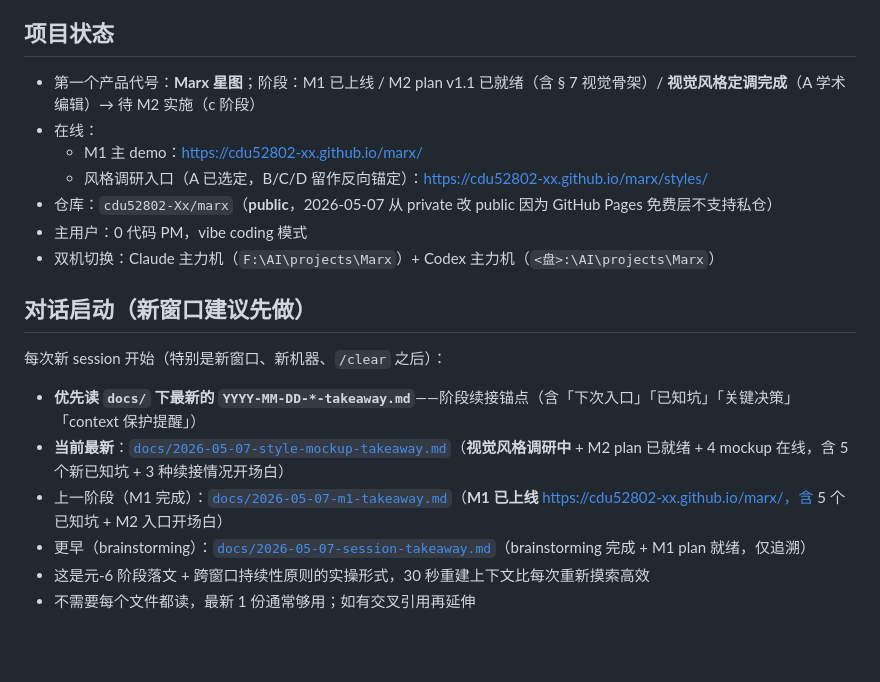
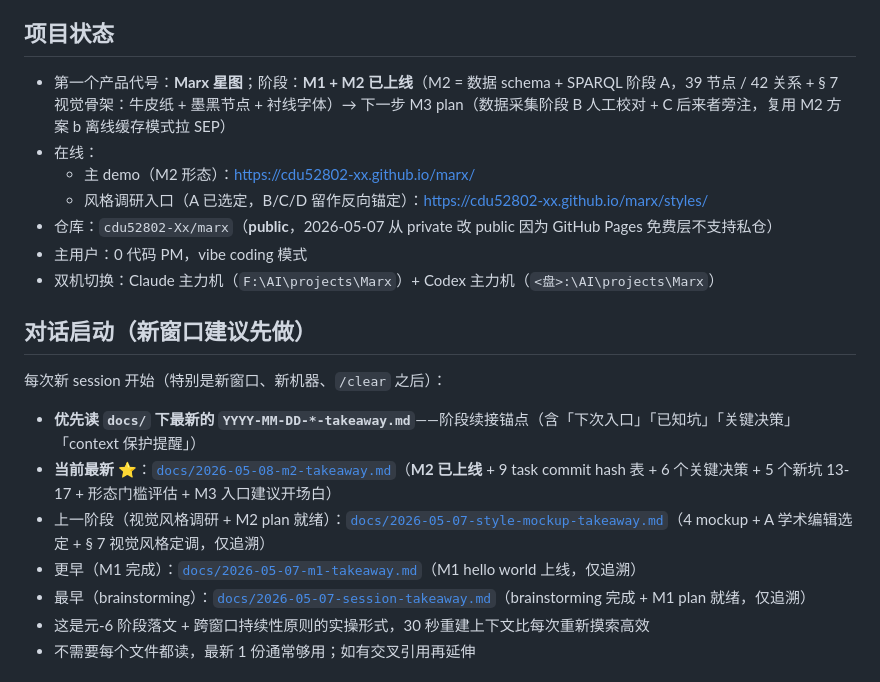
Before and after one commit to cdu52802-Xx/marx, a Markdown page: AGENTS.md, the part around the change. GitHub-like rendering; blank space fills up the shorter version.

Commit message:
docs: AGENTS.md 项目状态更新到 M2 已上线 + 续接锚点指向 m2-takeaway
- 项目状态：M1 + M2 已上线（39 节点 + § 7 视觉骨架）→ 下一步 M3 plan
- 在线主 demo 描述加 "M2 形态" 标记
- 对话启动续接锚点最新指向 docs/2026-05-08-m2-takeaway.md ⭐
  上一阶段降级为追溯链接（style-mockup / m1 / session takeaway）

memory（D:\AI\Claude\.claude\...）同步已更新（不入 git）：
- MEMORY.md：M2 状态 + 新增 three-machine offline cache entry
- project_marx.md：M1+M2 已上线 + 续接 takeaway 路径更新
- workflow_three_machine_offline_cache.md：新增 reusable workflow（M3 阶段 C 复用）

```diff
--- a/AGENTS.md
+++ b/AGENTS.md
@@ -5,9 +5,9 @@
 
 ## 项目状态
 
-- 第一个产品代号：**Marx 星图**；阶段：M1 已上线 / M2 plan v1.1 已就绪（含 § 7 视觉骨架）/ **视觉风格定调完成**（A 学术编辑）→ 待 M2 实施（c 阶段）
+- 第一个产品代号：**Marx 星图**；阶段：**M1 + M2 已上线**（M2 = 数据 schema + SPARQL 阶段 A，39 节点 / 42 关系 + § 7 视觉骨架：牛皮纸 + 墨黑节点 + 衬线字体）→ 下一步 M3 plan（数据采集阶段 B 人工校对 + C 后来者旁注，复用 M2 方案 b 离线缓存模式拉 SEP）
 - 在线：
-  - M1 主 demo：https://cdu52802-xx.github.io/marx/
+  - 主 demo（M2 形态）：https://cdu52802-xx.github.io/marx/
   - 风格调研入口（A 已选定，B/C/D 留作反向锚定）：https://cdu52802-xx.github.io/marx/styles/
 - 仓库：`cdu52802-Xx/marx`（**public**，2026-05-07 从 private 改 public 因为 GitHub Pages 免费层不支持私仓）
 - 主用户：0 代码 PM，vibe coding 模式
@@ -18,9 +18,10 @@
 每次新 session 开始（特别是新窗口、新机器、`/clear` 之后）：
 
 - **优先读 `docs/` 下最新的 `YYYY-MM-DD-*-takeaway.md`**——阶段续接锚点（含「下次入口」「已知坑」「关键决策」「context 保护提醒」）
-- **当前最新**：[`docs/2026-05-07-style-mockup-takeaway.md`](docs/2026-05-07-style-mockup-takeaway.md)（**视觉风格调研中** + M2 plan 已就绪 + 4 mockup 在线，含 5 个新已知坑 + 3 种续接情况开场白）
-- 上一阶段（M1 完成）：[`docs/2026-05-07-m1-takeaway.md`](docs/2026-05-07-m1-takeaway.md)（**M1 已上线** https://cdu52802-xx.github.io/marx/，含 5 个已知坑 + M2 入口开场白）
-- 更早（brainstorming）：[`docs/2026-05-07-session-takeaway.md`](docs/2026-05-07-session-takeaway.md)（brainstorming 完成 + M1 plan 就绪，仅追溯）
+- **当前最新** ⭐：[`docs/2026-05-08-m2-takeaway.md`](docs/2026-05-08-m2-takeaway.md)（**M2 已上线** + 9 task commit hash 表 + 6 个关键决策 + 5 个新坑 13-17 + 形态门槛评估 + M3 入口建议开场白）
+- 上一阶段（视觉风格调研 + M2 plan 就绪）：[`docs/2026-05-07-style-mockup-takeaway.md`](docs/2026-05-07-style-mockup-takeaway.md)（4 mockup + A 学术编辑选定 + § 7 视觉风格定调，仅追溯）
+- 更早（M1 完成）：[`docs/2026-05-07-m1-takeaway.md`](docs/2026-05-07-m1-takeaway.md)（M1 hello world 上线，仅追溯）
+- 最早（brainstorming）：[`docs/2026-05-07-session-takeaway.md`](docs/2026-05-07-session-takeaway.md)（brainstorming 完成 + M1 plan 就绪，仅追溯）
 - 这是元-6 阶段落文 + 跨窗口持续性原则的实操形式，30 秒重建上下文比每次重新摸索高效
 - 不需要每个文件都读，最新 1 份通常够用；如有交叉引用再延伸
 
```
